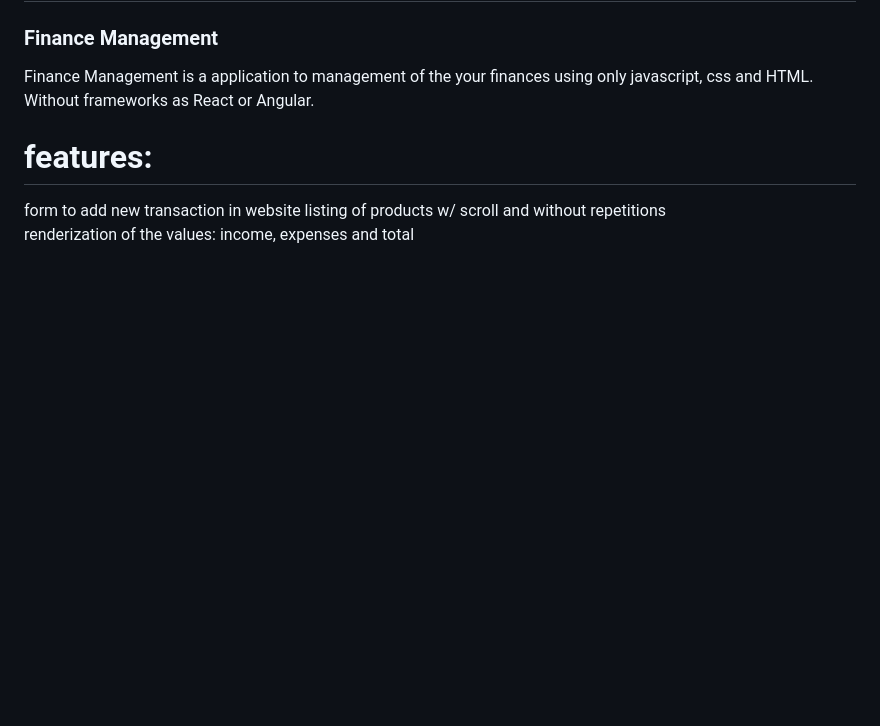
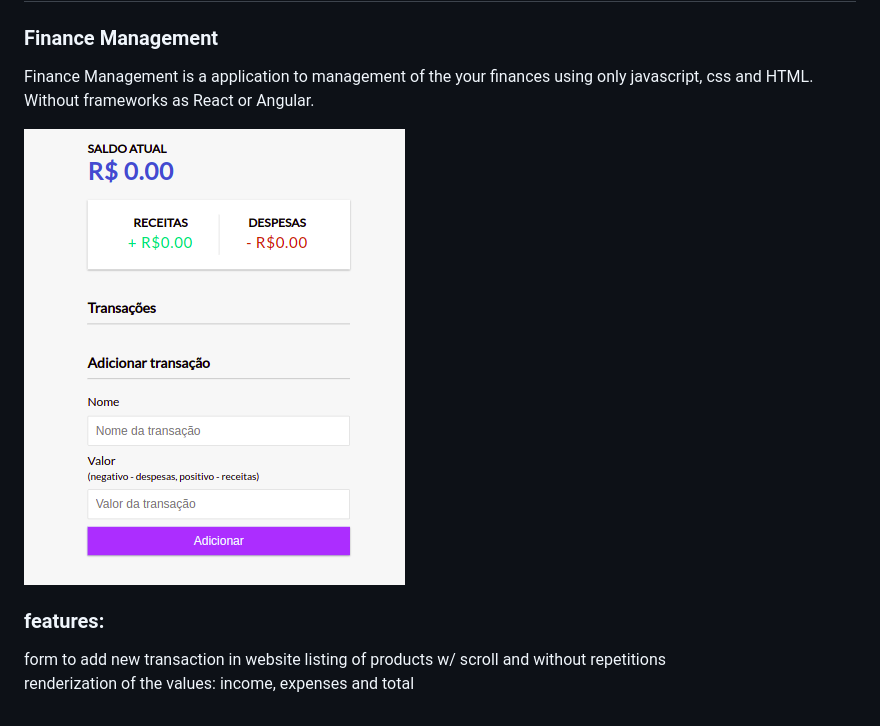
Before and after one commit to hirtonsantos/javascript-dom-tasks, a Markdown page: README.md, the part around the change. Drawn GitHub-style; pictures changed too: controle-de-despesas/assets/image-main.png (added); blank space fills up the shorter version.

Commit message:
feat: add image in README.MD

```diff
--- a/README.md
+++ b/README.md
@@ -4,8 +4,9 @@
 
 Finance Management is a application to management of the your finances using only javascript, css and HTML. Without frameworks as React or Angular.
 
+<img src="controle-de-despesas/assets/image-main.png" alt="image-main.png">
 
-# features:
+### features:
 
 form to add new transaction in website
 listing of products w/ scroll and without repetitions
```
